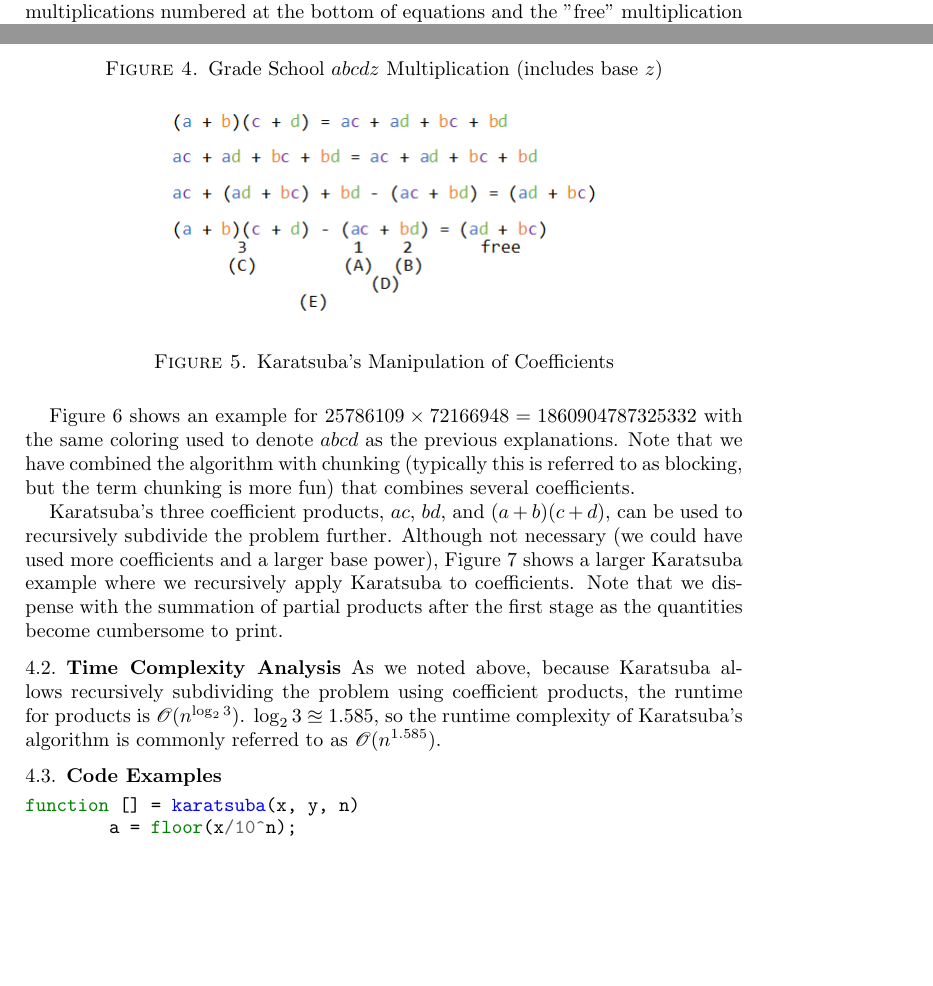
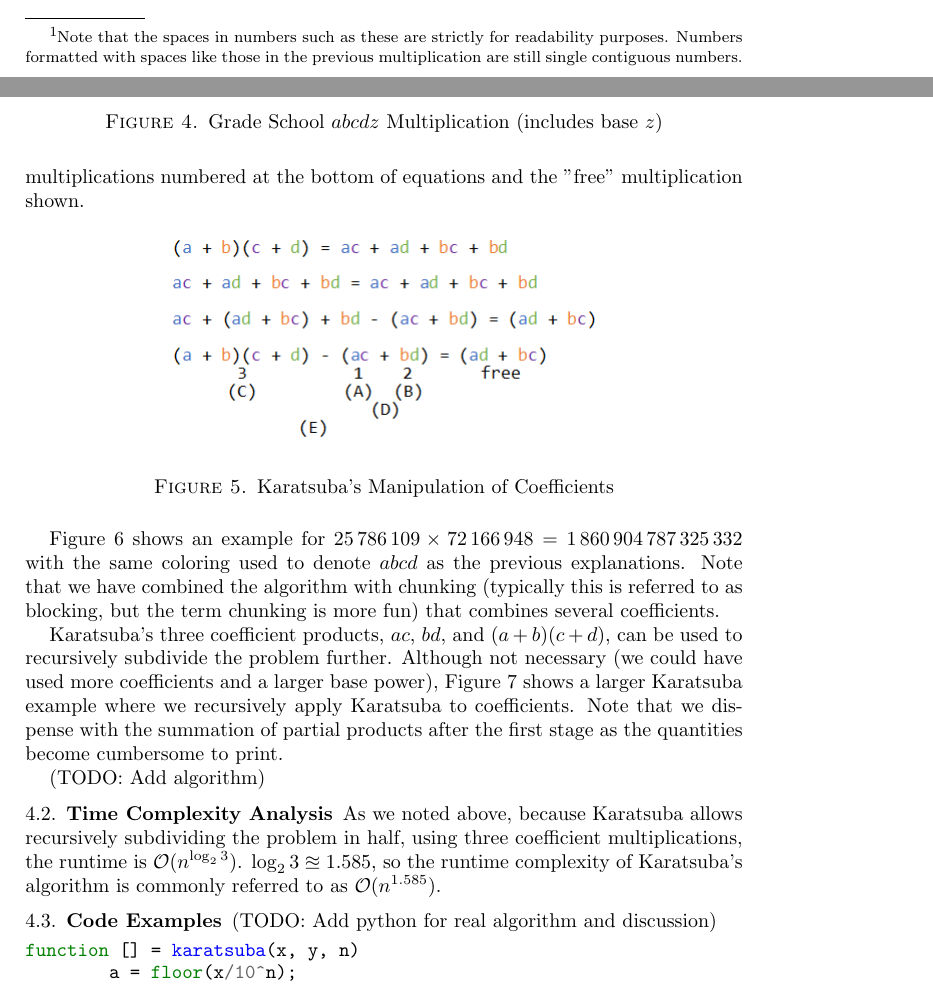
Before and after one commit to xiangyazi24/Integer_Mul_REU, a LaTeX paper (paper/Large Integer Multiplication.tex): two parts of pages 8 and 9 of 12 before the commit and two parts of pages 5 and 9 of 12 after it, joined at a grey line, cut at the place of the change, the shorter picture padded with empty space. Compiled offline with pdfLaTeX.

Commit message:
Add footnote discussing integer formatting

```diff
--- a/paper/Large Integer Multiplication.tex
+++ b/paper/Large Integer Multiplication.tex
@@ -203,7 +203,7 @@ def grade_school_multiplication(X: list[int], Y: list[int]) -> list[int]:
 
 \section{Chunky Grade School Multiplication}
 
-We can make a simple modification to our grade school multiplication that allows us to increase our multiplication speed by a factor of our machine's bit-length. Because this technique is generic, the exact bit-lengths involved in integer hardware multiplication aren't necessarily important. The increase comes by recognizing that instead of multiplying a single digit at a time, we can multiply chunks of digits. We will use $\num{123456} \times \num{987654} = \num{121931812224}$ to illustrate our chunky grade school multiplication algorithm improvement.
+We can make a simple modification to our grade school multiplication that allows us to increase our multiplication speed by a factor of our machine's bit-length. Because this technique is generic, the exact bit-lengths involved in integer hardware multiplication aren't necessarily important. The increase comes by recognizing that instead of multiplying a single digit at a time, we can multiply chunks of digits. We will use $\num{123456} \times \num{987654} = \num{121931812224}$ to illustrate\footnote{Note that the spaces in numbers such as these are strictly for readability purposes. Numbers formatted with spaces like those in the previous multiplication are still single contiguous numbers.} our chunky grade school multiplication algorithm improvement.
 
 Figure~\ref{fig:cgs01} shows how we can group our digits into chunks. These chunks allow fewer partial products even though we now have more total digits. The chunks "skip" base powers by grouping digits.
 
@@ -343,7 +343,7 @@ Karatsuba recognized that the multiplication of partial products, $(a+b)(c+d)=ac
 	\label{fig:abcd_equation}
 \end{figure}
 
-Figure~\ref{fig:karatsuba_example} shows an example for $25786109 \times 72166948 = 1860904787325332$ with the same coloring used to denote $abcd$ as the previous explanations. Note that we have combined the algorithm with chunking (typically this is referred to as blocking, but the term chunking is more fun) that combines several coefficients.
+Figure~\ref{fig:karatsuba_example} shows an example for $\num{25786109} \times \num{72166948} = \num{1860904787325332}$ with the same coloring used to denote $abcd$ as the previous explanations. Note that we have combined the algorithm with chunking (typically this is referred to as blocking, but the term chunking is more fun) that combines several coefficients.
 
 \begin{figure}[h]
 	\includegraphics{img/karatsuba_example}
@@ -359,11 +359,15 @@ Karatsuba's three coefficient products, $ac$, $bd$, and $(a+b)(c+d)$, can be use
 	\label{fig:karatsuba_large_example}
 \end{figure}
 
+(TODO: Add algorithm)
+
 \subsection{Time Complexity Analysis \nopunct}
 
-As we noted above, because Karatsuba allows recursively subdividing the problem using coefficient products, the runtime for products is $\mathscr{O}(n^{\log_2{3}})$. $\log_2{3} \approxeq 1.585$, so the runtime complexity of Karatsuba's algorithm is commonly referred to as $\mathscr{O}(n^{1.585})$.
+As we noted above, because Karatsuba allows recursively subdividing the problem in half, using three coefficient multiplications, the runtime is $\mathcal{O}(n^{\log_2{3}})$. $\log_2{3} \approxeq 1.585$, so the runtime complexity of Karatsuba's algorithm is commonly referred to as $\mathcal{O}(n^{1.585})$.
 
 \subsection{Code Examples \nopunct}
+
+(TODO: Add python for real algorithm and discussion)
 
 \begin{minted}{matlab}
 function [] = karatsuba(x, y, n)
```
Also changed, not shown: paper/Large Integer Multiplication.tex (6 more changed lines).
